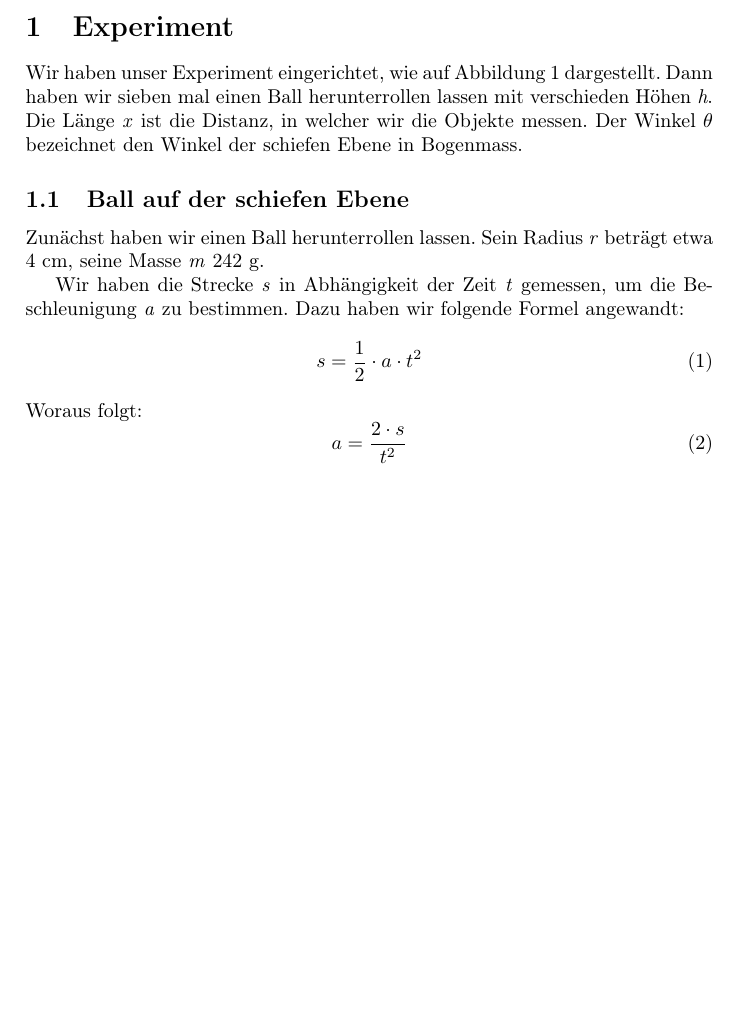
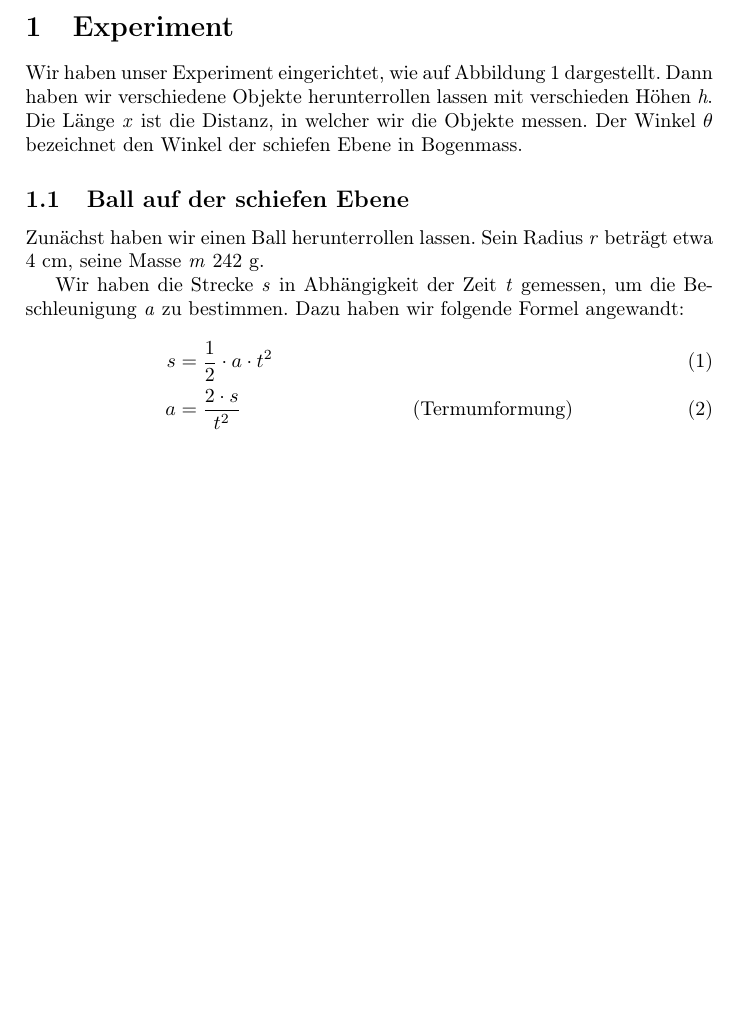
Before and after one commit to DamienFlury/physics-lab-documentation, a LaTeX document (physics-lab-documentation.tex): part of page 3 of 3, cut so that both start at the same text, the shorter picture padded with empty space. Compiled offline with pdfLaTeX.

Commit message:
Improvements

```diff
--- a/physics-lab-documentation.tex
+++ b/physics-lab-documentation.tex
@@ -17,8 +17,8 @@ auf einer schiefen Bahn}
     \newpage
     \section{Experiment}
     Wir haben unser Experiment eingerichtet, wie auf Abbildung
-    \ref{incline} dargestellt. Dann haben wir sieben mal
-    einen Ball herunterrollen lassen mit verschieden Höhen
+    \ref{incline} dargestellt. Dann haben wir verschiedene Objekte
+    herunterrollen lassen mit verschieden Höhen
     \emph{h}. Die Länge \emph{x} ist die Distanz, in welcher
     wir die Objekte messen. Der Winkel $\theta$ bezeichnet
     den Winkel der schiefen Ebene in Bogenmass.
@@ -32,13 +32,10 @@ auf einer schiefen Bahn}
     der Zeit \emph{t} gemessen, um die Beschleunigung
     \emph{a} zu bestimmen. Dazu haben wir folgende Formel
     angewandt:
-    \begin{equation}
-        s = \frac{1}{2} \cdot a \cdot t^2
-    \end{equation}
-    Woraus folgt:
-    \begin{equation}
-        a = \frac{2 \cdot s}{t^2}
-    \end{equation}
+    \begin{align}
+        s &= \frac{1}{2} \cdot a \cdot t^2 \\
+        a &= \frac{2 \cdot s}{t^2} &\text{(Termumformung)}
+    \end{align}
 
 
     \begin{figure}
```
Also changed, not shown: physics-lab-documentation.pdf.
